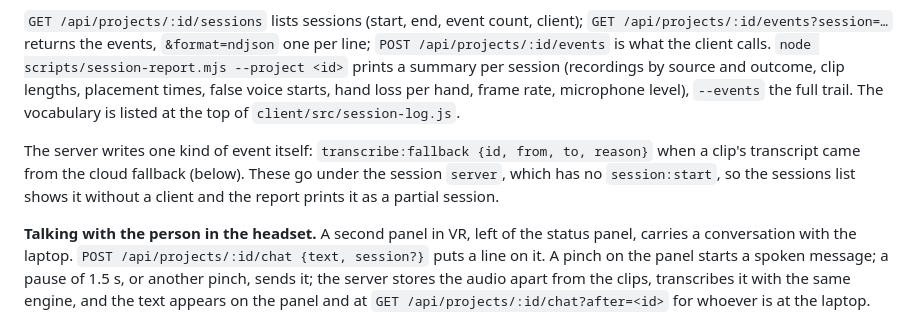
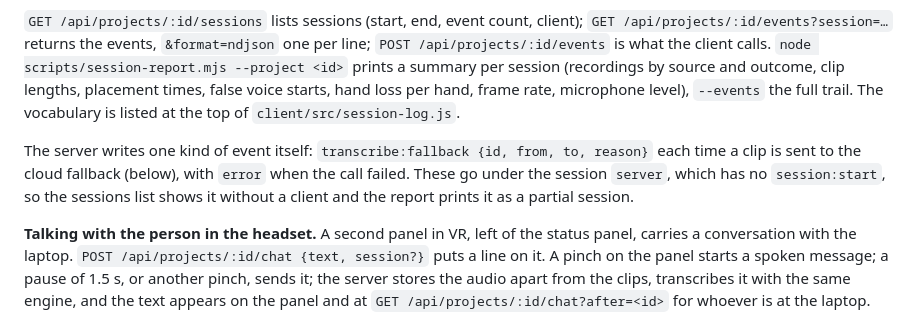
Before and after one commit to ainsleys/glossy-XR, a Markdown page: README.md, the part around one of its changes. Drawn GitHub-style.

Commit message:
README and PRD 010: late permission check, failed attempts, cloud.raw
Co-Authored-By: Claude Fable 5.1 <noreply@anthropic.com>
Claude-Session: https://claude.ai/code/session_01WbK3JQXVHJ7cBHYeoRVKY2

```diff
--- a/README.md
+++ b/README.md
@@ -118,7 +118,7 @@ Every page keeps a log of what happened to it and posts it to the server in smal
 
 `GET /api/projects/:id/sessions` lists sessions (start, end, event count, client); `GET /api/projects/:id/events?session=…` returns the events, `&format=ndjson` one per line; `POST /api/projects/:id/events` is what the client calls. `node scripts/session-report.mjs --project <id>` prints a summary per session (recordings by source and outcome, clip lengths, placement times, false voice starts, hand loss per hand, frame rate, microphone level), `--events` the full trail. The vocabulary is listed at the top of `client/src/session-log.js`.
 
-The server writes one kind of event itself: `transcribe:fallback {id, from, to, reason}` when a clip's transcript came from the cloud fallback (below). These go under the session `server`, which has no `session:start`, so the sessions list shows it without a client and the report prints it as a partial session.
+The server writes one kind of event itself: `transcribe:fallback {id, from, to, reason}` each time a clip is sent to the cloud fallback (below), with `error` when the call failed. These go under the session `server`, which has no `session:start`, so the sessions list shows it without a client and the report prints it as a partial session.
 
 **Talking with the person in the headset.** A second panel in VR, left of the status panel, carries a conversation with the laptop. `POST /api/projects/:id/chat {text, session?}` puts a line on it. A pinch on the panel starts a spoken message; a pause of 1.5 s, or another pinch, sends it; the server stores the audio apart from the clips, transcribes it with the same engine, and the text appears on the panel and at `GET /api/projects/:id/chat?after=<id>` for whoever is at the laptop. While a message records, voice start and pinch-to-record stand down. The session log records that an exchange happened (`chat:listen`, `chat:sent`, `chat:received`), never the words.
 
```
Also changed, not shown: other parts of README.md (+2 -2 lines), docs/prd/010-cloud-fallback.md (+7 -0 lines).
